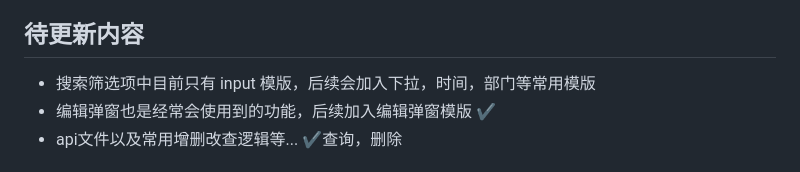
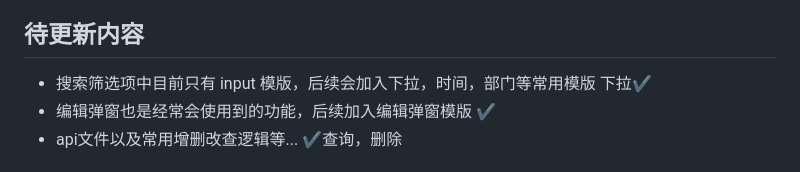
Before and after one commit to Zhz4/generate_node, a Markdown page: README.md, the part around the change. GitHub-like rendering.

Commit message:
doc: 引入下拉模版

```diff
--- a/README.md
+++ b/README.md
@@ -44,7 +44,7 @@
 
 ## 待更新内容
 
-- 搜索筛选项中目前只有 input 模版，后续会加入下拉，时间，部门等常用模版
+- 搜索筛选项中目前只有 input 模版，后续会加入下拉，时间，部门等常用模版 下拉✔️
 - 编辑弹窗也是经常会使用到的功能，后续加入编辑弹窗模版 ✔️
 - api文件以及常用增删改查逻辑等... ️✔️查询，删除
 ## 演示
```
